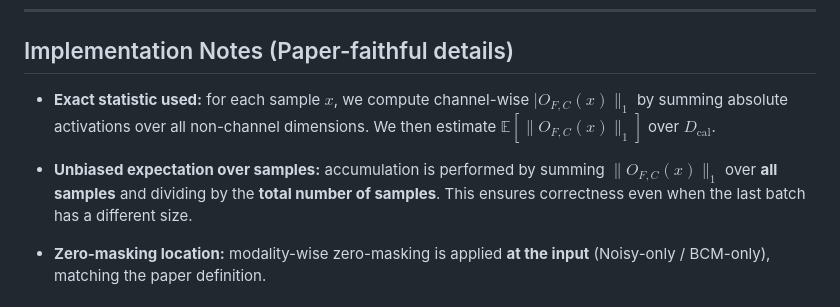
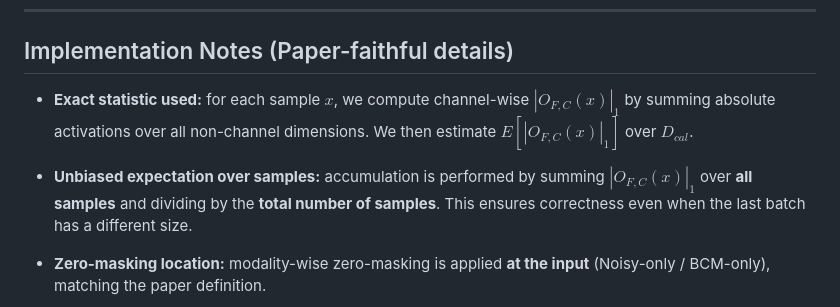
Before and after one commit to Yeeuny-Yup/CCAP, a Markdown page: README.md, the part around the change. Rendered like a GitHub page.

```diff
--- a/README.md
+++ b/README.md
@@ -62,9 +62,9 @@ A high $IS_{F,C}$ indicates that a channel responds **consistently** under both
 
 ## Implementation Notes (Paper-faithful details)
 
-- **Exact statistic used:** for each sample $x$, we compute channel-wise $|O_{F,C}(x)\|_1$ by summing absolute activations over all non-channel dimensions. We then estimate $\mathbb{E}[\|O_{F,C}(x)\|_1]$ over $D_{\mathrm{cal}}$.
+- **Exact statistic used:** for each sample $x$, we compute channel-wise $|O_{F,C}(x)|_1$ by summing absolute activations over all non-channel dimensions. We then estimate ${E}[|O_{F,C}(x)|_1]$ over $D_{cal}$.
 
-- **Unbiased expectation over samples:** accumulation is performed by summing $\|O_{F,C}(x)\|_1$ over **all samples** and dividing by the **total number of samples**. This ensures correctness even when the last batch has a different size.
+- **Unbiased expectation over samples:** accumulation is performed by summing $|O_{F,C}(x)|_1$ over **all samples** and dividing by the **total number of samples**. This ensures correctness even when the last batch has a different size.
 
 - **Zero-masking location:** modality-wise zero-masking is applied **at the input** (Noisy-only / BCM-only), matching the paper definition.
 
```
